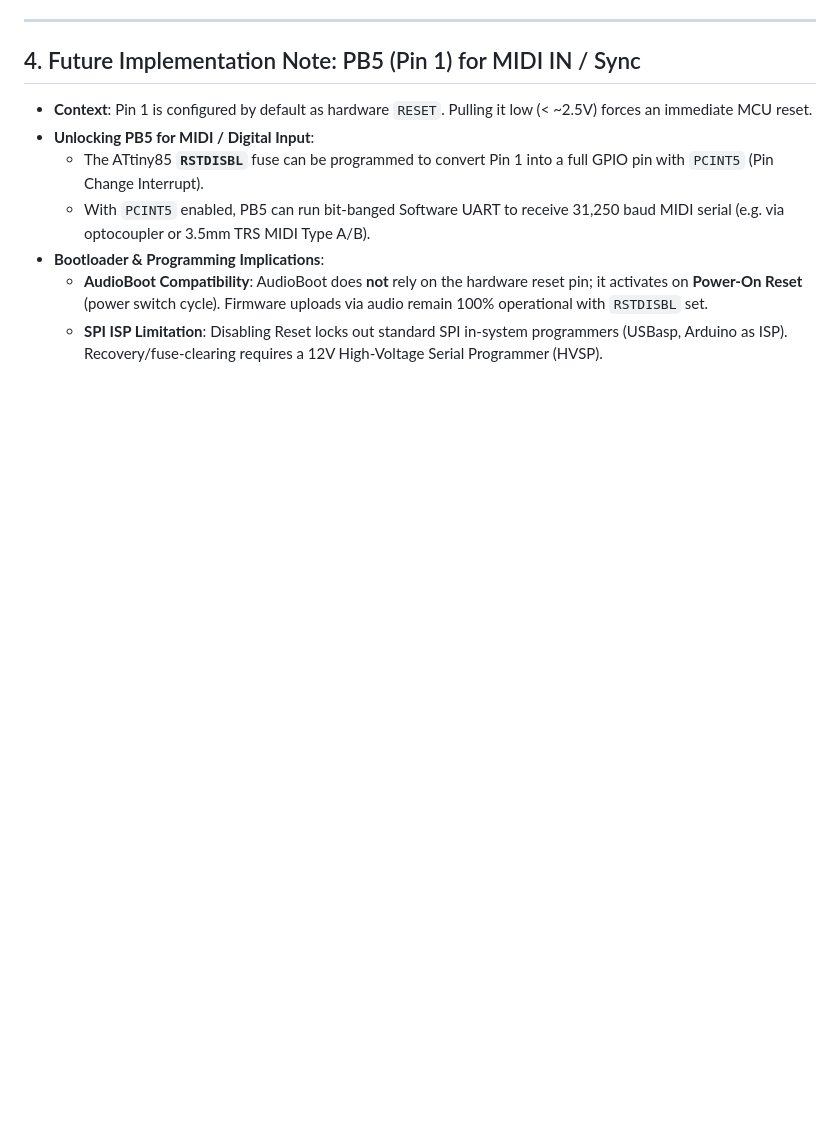
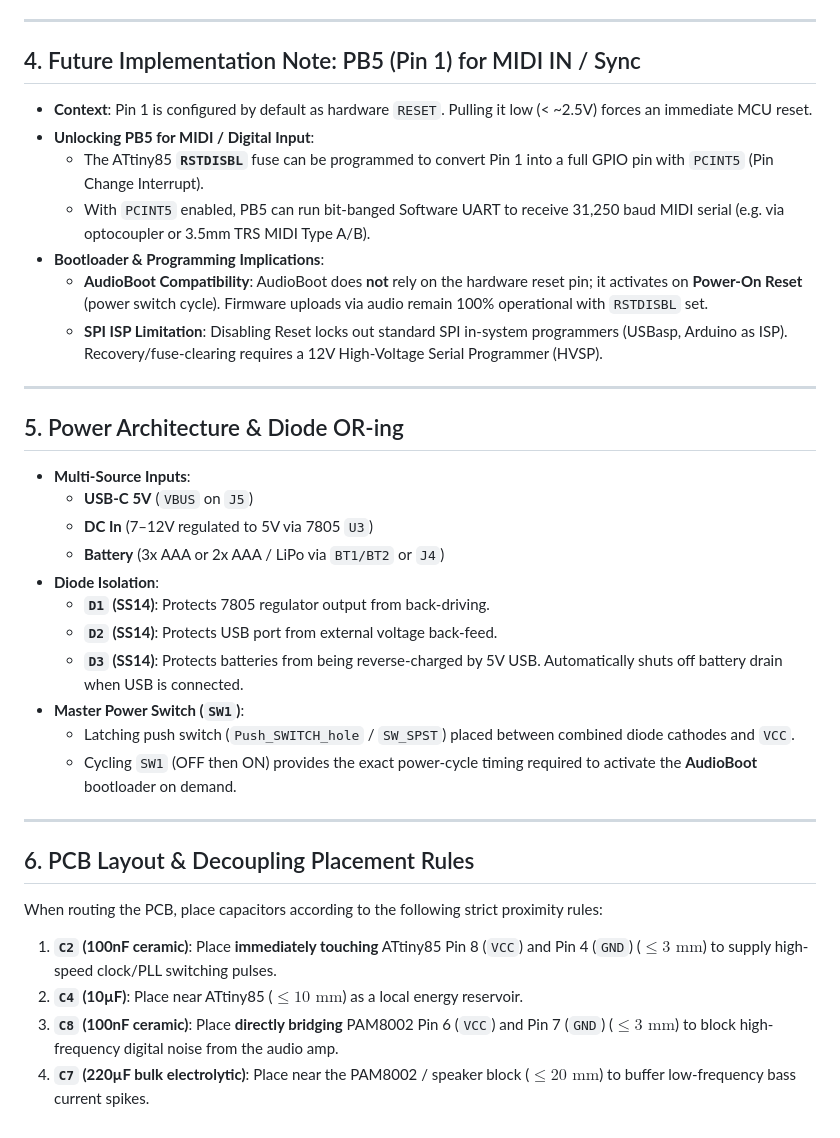
Before and after one commit to 8BitMixtape/ABK-20, a Markdown page: docs/HARDWARE_NOTES.md, the part around the change. GitHub-like rendering; blank space fills up the shorter version.

```diff
--- a/docs/HARDWARE_NOTES.md
+++ b/docs/HARDWARE_NOTES.md
@@ -41,3 +41,29 @@ The button network alters the DC bias on `PB3` (ADC3) to distinguish multiple in
 * **Bootloader & Programming Implications**:
   * **AudioBoot Compatibility**: AudioBoot does **not** rely on the hardware reset pin; it activates on **Power-On Reset** (power switch cycle). Firmware uploads via audio remain 100% operational with `RSTDISBL` set.
   * **SPI ISP Limitation**: Disabling Reset locks out standard SPI in-system programmers (USBasp, Arduino as ISP). Recovery/fuse-clearing requires a 12V High-Voltage Serial Programmer (HVSP).
+
+---
+
+## 5. Power Architecture & Diode OR-ing
+
+* **Multi-Source Inputs**:
+  * **USB-C 5V** (`VBUS` on `J5`)
+  * **DC In** (7–12V regulated to 5V via 7805 `U3`)
+  * **Battery** (3x AAA or 2x AAA / LiPo via `BT1/BT2` or `J4`)
+* **Diode Isolation**:
+  * **`D1` (SS14)**: Protects 7805 regulator output from back-driving.
+  * **`D2` (SS14)**: Protects USB port from external voltage back-feed.
+  * **`D3` (SS14)**: Protects batteries from being reverse-charged by 5V USB. Automatically shuts off battery drain when USB is connected.
+* **Master Power Switch (`SW1`)**:
+  * Latching push switch (`Push_SWITCH_hole` / `SW_SPST`) placed between combined diode cathodes and `VCC`.
+  * Cycling `SW1` (OFF then ON) provides the exact power-cycle timing required to activate the **AudioBoot** bootloader on demand.
+
+---
+
+## 6. PCB Layout & Decoupling Placement Rules
+
+When routing the PCB, place capacitors according to the following strict proximity rules:
+1. **`C2` (100nF ceramic)**: Place **immediately touching** ATtiny85 Pin 8 (`VCC`) and Pin 4 (`GND`) ($\le 3\text{ mm}$) to supply high-speed clock/PLL switching pulses.
+2. **`C4` (10µF)**: Place near ATtiny85 ($\le 10\text{ mm}$) as a local energy reservoir.
+3. **`C8` (100nF ceramic)**: Place **directly bridging** PAM8002 Pin 6 (`VCC`) and Pin 7 (`GND`) ($\le 3\text{ mm}$) to block high-frequency digital noise from the audio amp.
+4. **`C7` (220µF bulk electrolytic)**: Place near the PAM8002 / speaker block ($\le 20\text{ mm}$) to buffer low-frequency bass current spikes.
```
Also changed, not shown: README.md (+1 -1 lines), docs/img/schematic_page-1.png, 5 other files.
